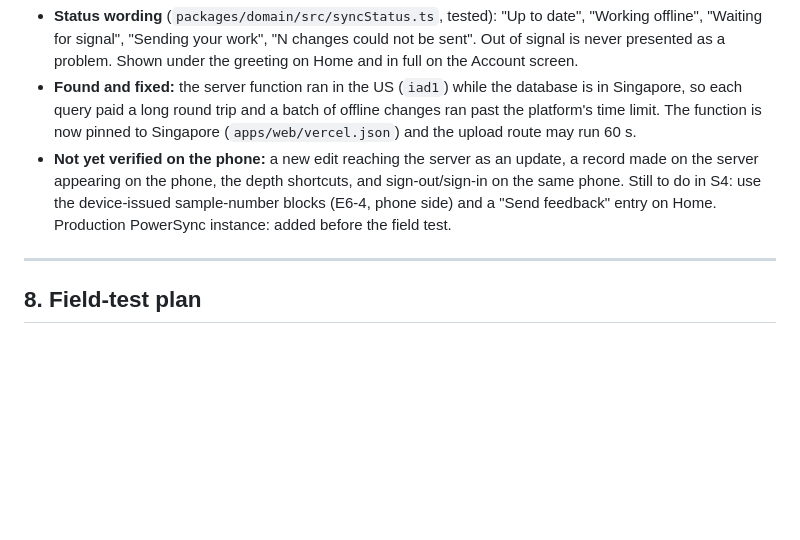
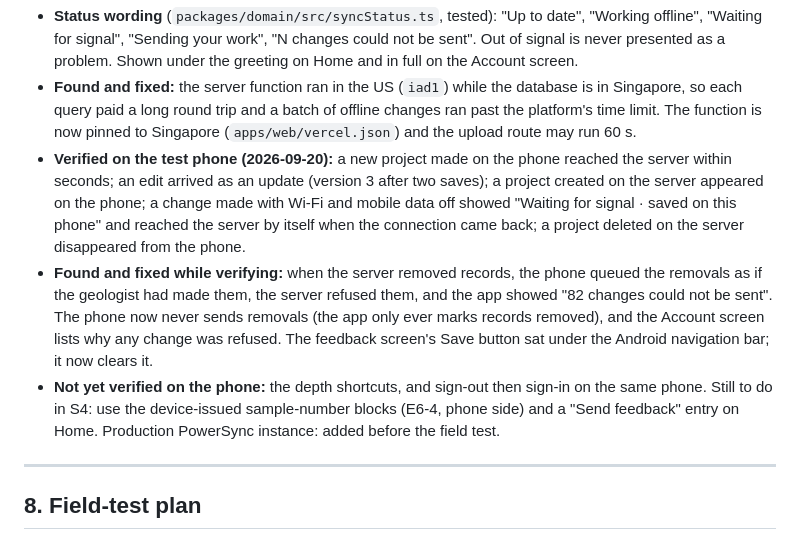
Before and after one commit to jjtzoo/CoreChain, a Markdown page: docs/product/corechain-mobile-mvp-scrum-plan.md, the part around the change. Drawn GitHub-style; blank space fills up the shorter version.

Commit message:
docs: record what was verified on the phone for sync
Co-Authored-By: Claude Sonnet 5 <noreply@anthropic.com>

```diff
--- a/docs/product/corechain-mobile-mvp-scrum-plan.md
+++ b/docs/product/corechain-mobile-mvp-scrum-plan.md
@@ -753,7 +753,9 @@ The live server and sign-in are also up: the web app is on Vercel (`corechain-or
 - **First sign-in adopts existing work.** A phone that already holds alpha data queues it for upload when its first account signs in. Verified on the test phone: 82 records reached the server and the audit log. A phone handed to a different account is cleared at that sign-in, and refused if it still holds unsent work.
 - **Status wording** (`packages/domain/src/syncStatus.ts`, tested): "Up to date", "Working offline", "Waiting for signal", "Sending your work", "N changes could not be sent". Out of signal is never presented as a problem. Shown under the greeting on Home and in full on the Account screen.
 - **Found and fixed:** the server function ran in the US (`iad1`) while the database is in Singapore, so each query paid a long round trip and a batch of offline changes ran past the platform's time limit. The function is now pinned to Singapore (`apps/web/vercel.json`) and the upload route may run 60 s.
-- **Not yet verified on the phone:** a new edit reaching the server as an update, a record made on the server appearing on the phone, the depth shortcuts, and sign-out/sign-in on the same phone. Still to do in S4: use the device-issued sample-number blocks (E6-4, phone side) and a "Send feedback" entry on Home. Production PowerSync instance: added before the field test.
+- **Verified on the test phone (2026-09-20):** a new project made on the phone reached the server within seconds; an edit arrived as an update (version 3 after two saves); a project created on the server appeared on the phone; a change made with Wi-Fi and mobile data off showed "Waiting for signal · saved on this phone" and reached the server by itself when the connection came back; a project deleted on the server disappeared from the phone.
+- **Found and fixed while verifying:** when the server removed records, the phone queued the removals as if the geologist had made them, the server refused them, and the app showed "82 changes could not be sent". The phone now never sends removals (the app only ever marks records removed), and the Account screen lists why any change was refused. The feedback screen's Save button sat under the Android navigation bar; it now clears it.
+- **Not yet verified on the phone:** the depth shortcuts, and sign-out then sign-in on the same phone. Still to do in S4: use the device-issued sample-number blocks (E6-4, phone side) and a "Send feedback" entry on Home. Production PowerSync instance: added before the field test.
 
 ---
 
```
